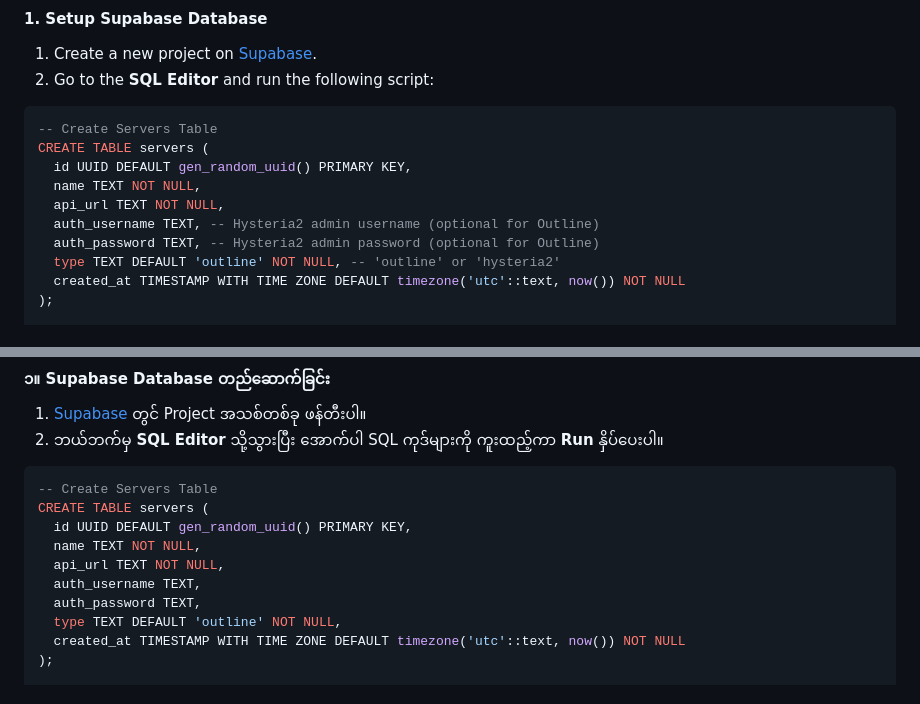
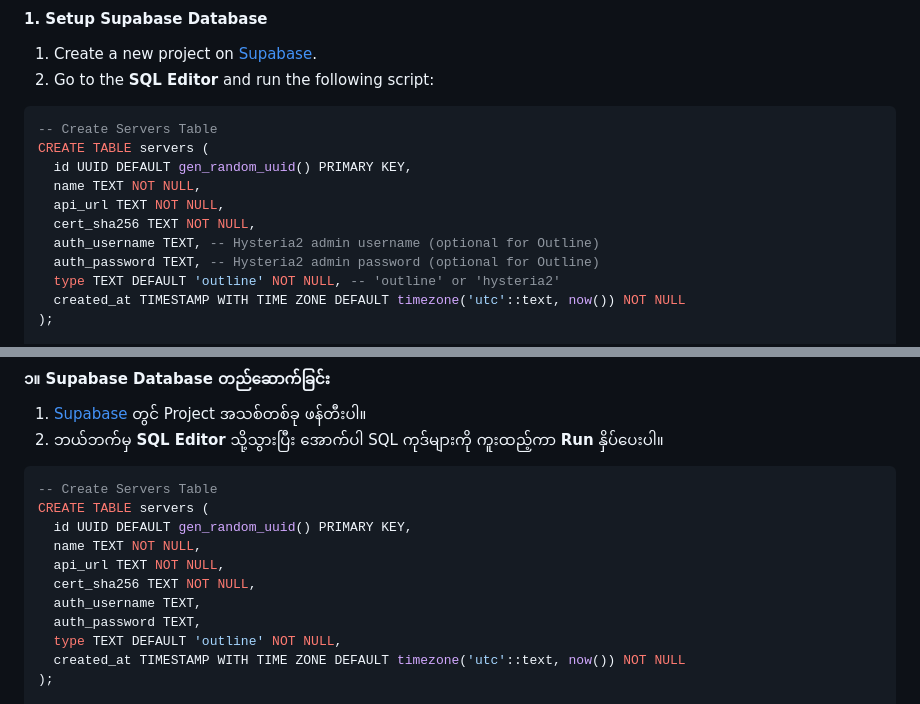
Before and after one commit to uzinlay85/zinsubscriptionwebui-on-vps, a Markdown page: README.md, 2 parts joined by grey strips. GitHub-like rendering.

Commit message:
Fix missing cert_sha256 in English SQL block

```diff
--- a/README.md
+++ b/README.md
@@ -38,6 +38,7 @@ CREATE TABLE servers (
   id UUID DEFAULT gen_random_uuid() PRIMARY KEY,
   name TEXT NOT NULL,
   api_url TEXT NOT NULL,
+  cert_sha256 TEXT NOT NULL,
   auth_username TEXT, -- Hysteria2 admin username (optional for Outline)
   auth_password TEXT, -- Hysteria2 admin password (optional for Outline)
   type TEXT DEFAULT 'outline' NOT NULL, -- 'outline' or 'hysteria2'
@@ -115,6 +116,7 @@ CREATE TABLE servers (
   id UUID DEFAULT gen_random_uuid() PRIMARY KEY,
   name TEXT NOT NULL,
   api_url TEXT NOT NULL,
+  cert_sha256 TEXT NOT NULL,
   auth_username TEXT,
   auth_password TEXT,
   type TEXT DEFAULT 'outline' NOT NULL,
```
